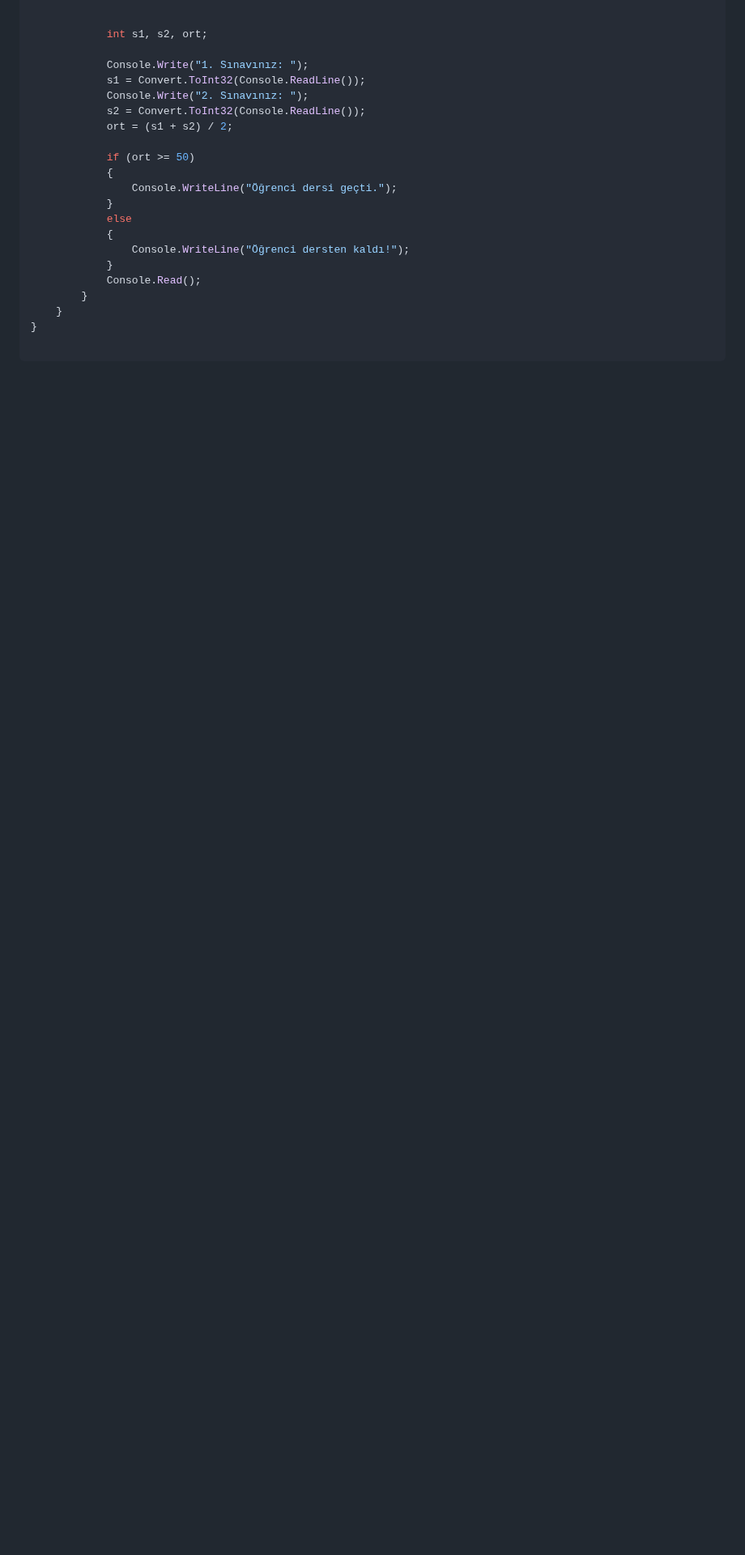
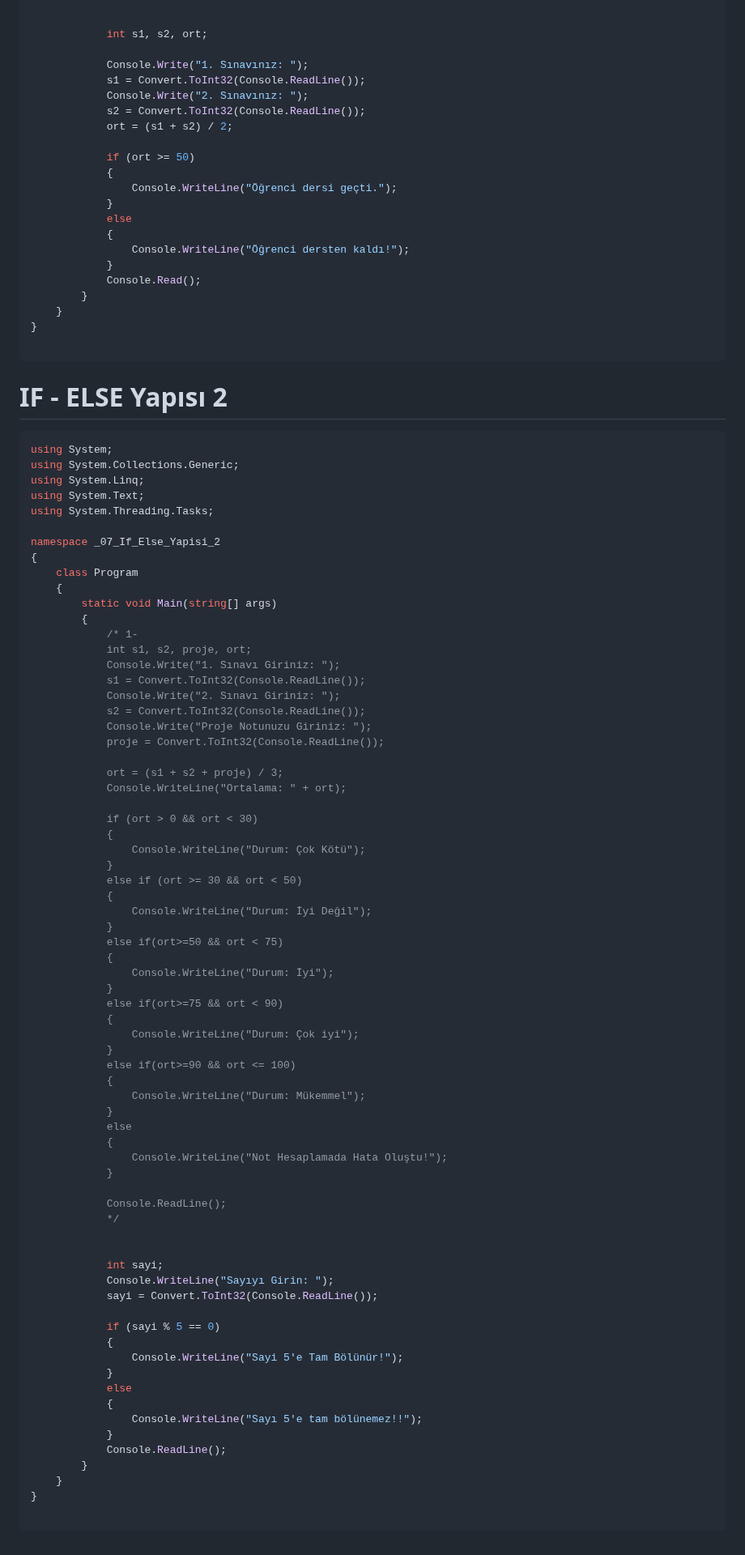
Before and after one commit to beniyildiz007/Learning-Programming-Languages, a Markdown page: C#/C#-Console/README.md, the part around the change. Shown at 81% size. GitHub-like rendering; blank space fills up the shorter version.

````diff
--- a/C#/C#-Console/README.md
+++ b/C#/C#-Console/README.md
@@ -409,3 +409,77 @@ namespace _06_If_Else_Yapisi_1
 }
 
 ```
+
+# IF - ELSE Yapısı 2
+```c#
+﻿using System;
+using System.Collections.Generic;
+using System.Linq;
+using System.Text;
+using System.Threading.Tasks;
+
+namespace _07_If_Else_Yapisi_2
+{
+    class Program
+    {
+        static void Main(string[] args)
+        {
+            /* 1-
+            int s1, s2, proje, ort;
+            Console.Write("1. Sınavı Giriniz: ");
+            s1 = Convert.ToInt32(Console.ReadLine());
+            Console.Write("2. Sınavı Giriniz: ");
+            s2 = Convert.ToInt32(Console.ReadLine());
+            Console.Write("Proje Notunuzu Giriniz: ");
+            proje = Convert.ToInt32(Console.ReadLine());
+
+            ort = (s1 + s2 + proje) / 3;
+            Console.WriteLine("Ortalama: " + ort);
+
+            if (ort > 0 && ort < 30)
+            {
+                Console.WriteLine("Durum: Çok Kötü");
+            }
+            else if (ort >= 30 && ort < 50)
+            {
+                Console.WriteLine("Durum: İyi Değil");
+            }
+            else if(ort>=50 && ort < 75)
+            {
+                Console.WriteLine("Durum: İyi");
+            }
+            else if(ort>=75 && ort < 90)
+            {
+                Console.WriteLine("Durum: Çok iyi");
+            }
+            else if(ort>=90 && ort <= 100)
+            {
+                Console.WriteLine("Durum: Mükemmel");
+            }
+            else
+            {
+                Console.WriteLine("Not Hesaplamada Hata Oluştu!");
+            }
+
+            Console.ReadLine();
+            */
+
+
+            int sayi;
+            Console.WriteLine("Sayıyı Girin: ");
+            sayi = Convert.ToInt32(Console.ReadLine());
+
+            if (sayi % 5 == 0)
+            {
+                Console.WriteLine("Sayi 5'e Tam Bölünür!");
+            }
+            else
+            {
+                Console.WriteLine("Sayı 5'e tam bölünemez!!");
+            }
+            Console.ReadLine();
+        }
+    }
+}
+
+```
````
